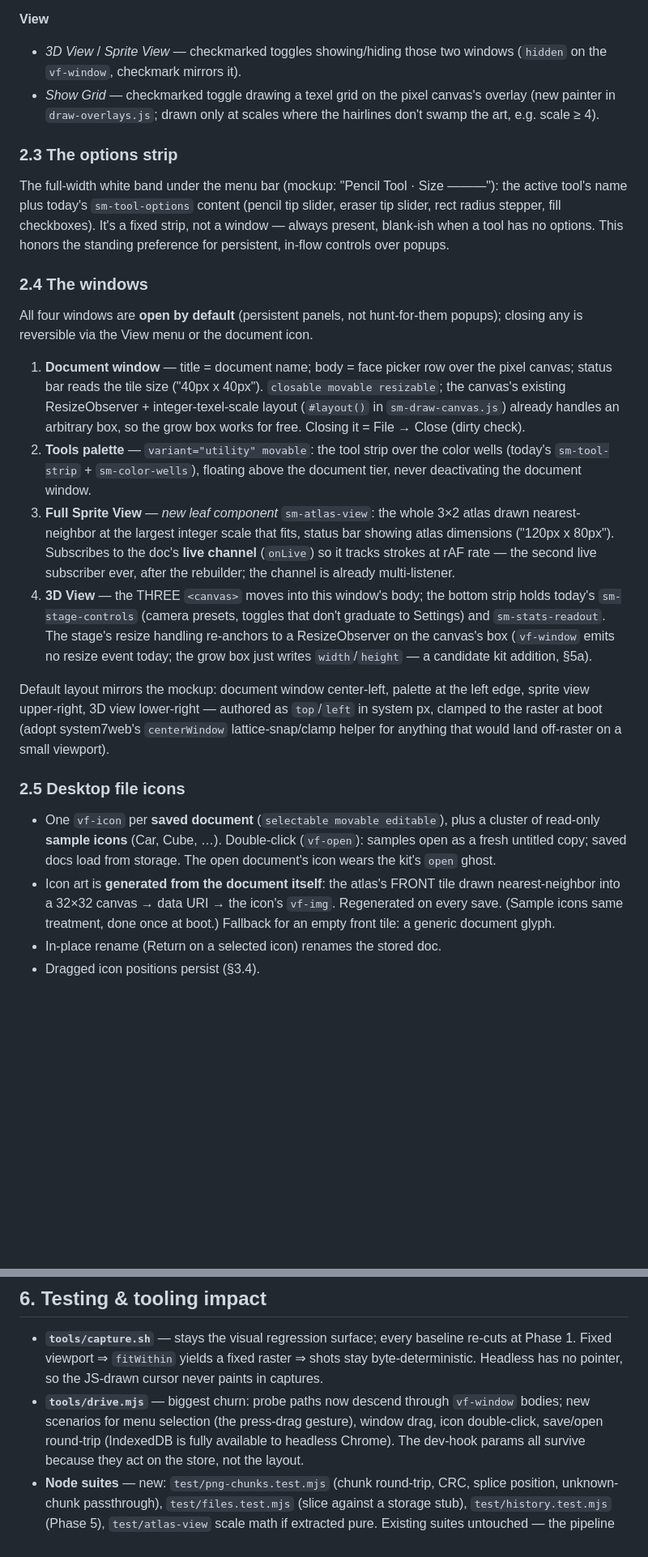
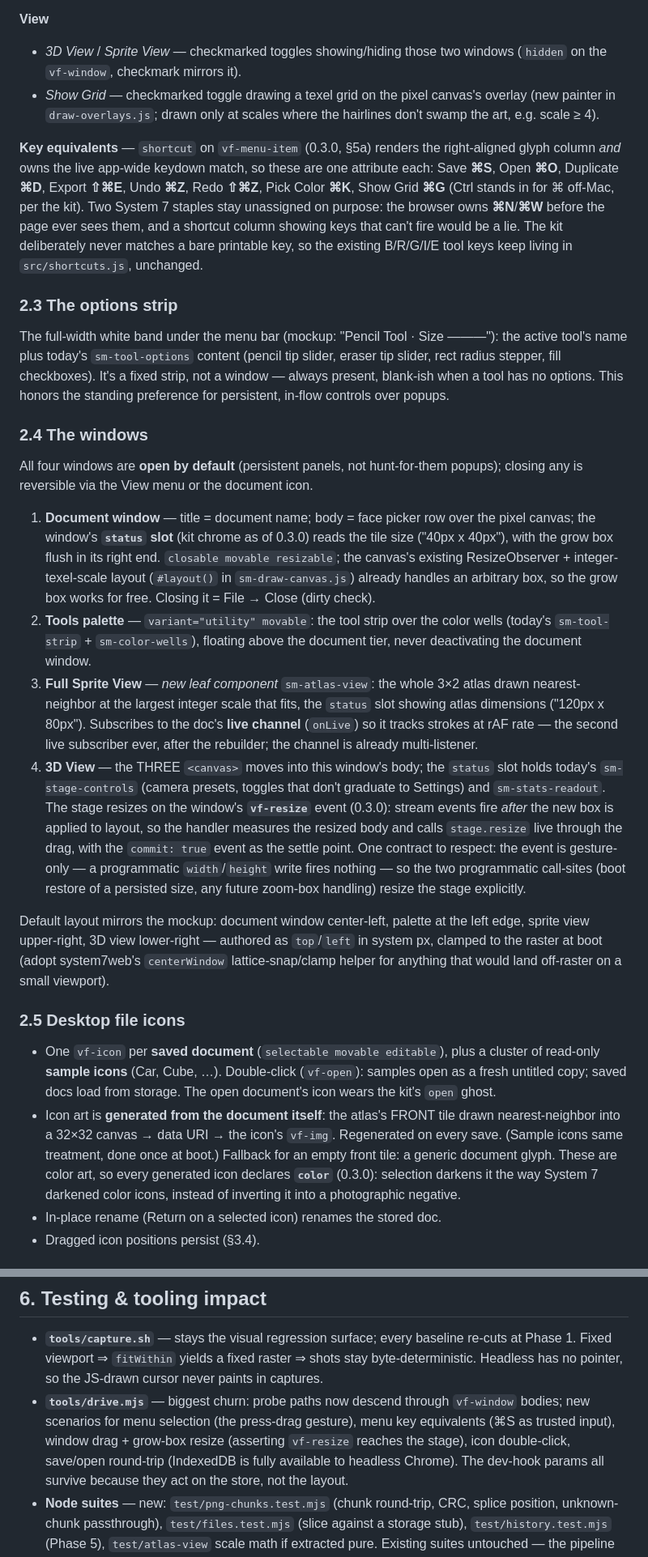
Before and after one commit to aportilla/sprite-machine, a Markdown page: DESKTOP-UX-PLAN.md, 2 parts joined by grey strips. Shown at 81% size. GitHub-like rendering; blank space fills up the shorter version.

```diff
--- a/DESKTOP-UX-PLAN.md
+++ b/DESKTOP-UX-PLAN.md
@@ -111,6 +111,16 @@ exactly like today's chrome.
   overlay (new painter in `draw-overlays.js`; drawn only at scales where the
   hairlines don't swamp the art, e.g. scale ≥ 4).
 
+**Key equivalents** — `shortcut` on `vf-menu-item` (0.3.0, §5a) renders the
+right-aligned glyph column *and* owns the live app-wide keydown match, so
+these are one attribute each: Save **⌘S**, Open **⌘O**, Duplicate **⌘D**,
+Export **⇧⌘E**, Undo **⌘Z**, Redo **⇧⌘Z**, Pick Color **⌘K**, Show Grid
+**⌘G** (Ctrl stands in for ⌘ off-Mac, per the kit). Two System 7 staples stay
+unassigned on purpose: the browser owns **⌘N**/**⌘W** before the page ever
+sees them, and a shortcut column showing keys that can't fire would be a lie.
+The kit deliberately never matches a bare printable key, so the existing
+B/R/G/I/E tool keys keep living in `src/shortcuts.js`, unchanged.
+
 ### 2.3 The options strip
 
 The full-width white band under the menu bar (mockup: "Pencil Tool · Size
@@ -127,8 +137,9 @@ hunt-for-them popups); closing any is reversible via the View menu or the
 document icon.
 
 1. **Document window** — title = document name; body = face picker row over
-   the pixel canvas; status bar reads the tile size ("40px x 40px").
-   `closable movable resizable`; the canvas's existing ResizeObserver +
+   the pixel canvas; the window's **`status` slot** (kit chrome as of 0.3.0)
+   reads the tile size ("40px x 40px"), with the grow box flush in its right
+   end. `closable movable resizable`; the canvas's existing ResizeObserver +
    integer-texel-scale layout (`#layout()` in `sm-draw-canvas.js`) already
    handles an arbitrary box, so the grow box works for free. Closing it =
    File → Close (dirty check).
@@ -136,17 +147,21 @@ document icon.
    color wells (today's `sm-tool-strip` + `sm-color-wells`), floating above
    the document tier, never deactivating the document window.
 3. **Full Sprite View** — *new leaf component* `sm-atlas-view`: the whole 3×2
-   atlas drawn nearest-neighbor at the largest integer scale that fits,
-   status bar showing atlas dimensions ("120px x 80px"). Subscribes to the
+   atlas drawn nearest-neighbor at the largest integer scale that fits, the
+   `status` slot showing atlas dimensions ("120px x 80px"). Subscribes to the
    doc's **live channel** (`onLive`) so it tracks strokes at rAF rate —
    the second live subscriber ever, after the rebuilder; the channel is
    already multi-listener.
 4. **3D View** — the THREE `<canvas>` moves into this window's body; the
-   bottom strip holds today's `sm-stage-controls` (camera presets, toggles
-   that don't graduate to Settings) and `sm-stats-readout`. The stage's
-   resize handling re-anchors to a ResizeObserver on the canvas's box
-   (`vf-window` emits no resize event today; the grow box just writes
-   `width`/`height` — a candidate kit addition, §5a).
+   `status` slot holds today's `sm-stage-controls` (camera presets, toggles
+   that don't graduate to Settings) and `sm-stats-readout`. The stage
+   resizes on the window's **`vf-resize`** event (0.3.0): stream events fire
+   *after* the new box is applied to layout, so the handler measures the
+   resized body and calls `stage.resize` live through the drag, with the
+   `commit: true` event as the settle point. One contract to respect: the
+   event is gesture-only — a programmatic `width`/`height` write fires
+   nothing — so the two programmatic call-sites (boot restore of a persisted
+   size, any future zoom-box handling) resize the stage explicitly.
 
 Default layout mirrors the mockup: document window center-left, palette at
 the left edge, sprite view upper-right, 3D view lower-right — authored as
@@ -164,6 +179,9 @@ off-raster on a small viewport).
   drawn nearest-neighbor into a 32×32 canvas → data URI → the icon's
   `vf-img`. Regenerated on every save. (Sample icons same treatment, done
   once at boot.) Fallback for an empty front tile: a generic document glyph.
+  These are color art, so every generated icon declares **`color`** (0.3.0):
+  selection darkens it the way System 7 darkened color icons, instead of
+  inverting it into a photographic negative.
 - In-place rename (Return on a selected icon) renames the stored doc.
 - Dragged icon positions persist (§3.4).
 
@@ -412,7 +436,9 @@ machine with saved docs).
   JS-drawn cursor never paints in captures.
 - **`tools/drive.mjs`** — biggest churn: probe paths now descend through
   `vf-window` bodies; new scenarios for menu selection (the press-drag
-  gesture), window drag, icon double-click, save/open round-trip
+  gesture), menu key equivalents (⌘S as trusted input), window drag +
+  grow-box resize (asserting `vf-resize` reaches the stage), icon
+  double-click, save/open round-trip
   (IndexedDB is fully available to headless Chrome). The dev-hook params all
   survive because they act on the store, not the layout.
 - **Node suites** — new: `test/png-chunks.test.mjs` (chunk round-trip, CRC,
```
Also changed, not shown: other parts of DESKTOP-UX-PLAN.md (+31 -26 lines).
